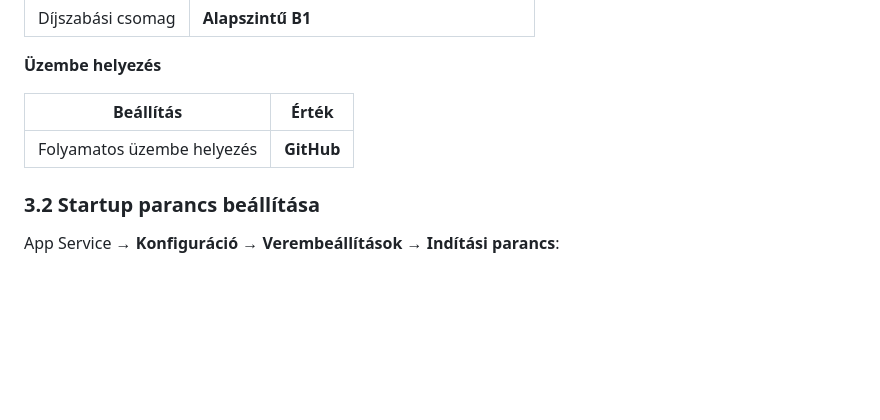
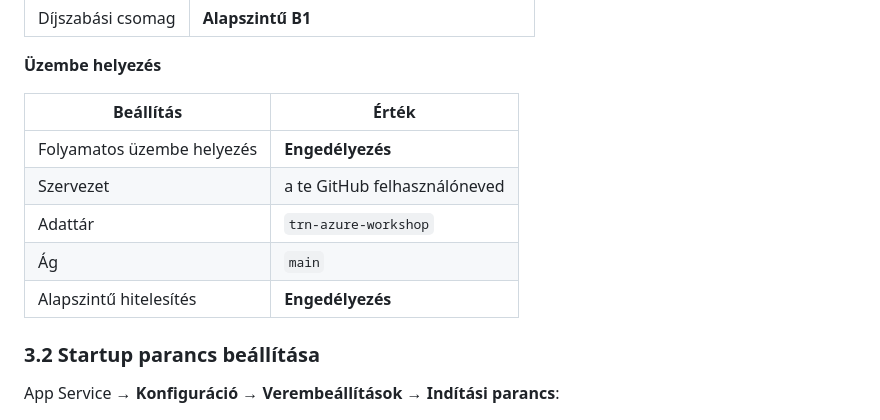
Before and after one commit to cloudsteak/trn-azure-workshop, a Markdown page: README.md, the part around the change. Rendered like a GitHub page; blank space fills up the shorter version.

Commit message:
fix: Update deployment settings in README for GitHub integration

```diff
--- a/README.md
+++ b/README.md
@@ -183,9 +183,13 @@ Azure Portal → **App Services** → **Létrehozás** → **Web App**
 
 **Üzembe helyezés**
 
-| Beállítás | Érték |
-| --------- | ---------------------------- |
-| Folyamatos üzembe helyezés | **GitHub** |
+| Beállítás                  | Érték                        |
+| -------------------------- | ---------------------------- |
+| Folyamatos üzembe helyezés | **Engedélyezés**             |
+| Szervezet                  | a te GitHub felhasználóneved |
+| Adattár                    | `trn-azure-workshop`         |
+| Ág                         | `main`                       |
+| Alapszintű hitelesítés     | **Engedélyezés**             |
 
 ### 3.2 Startup parancs beállítása
 
```
